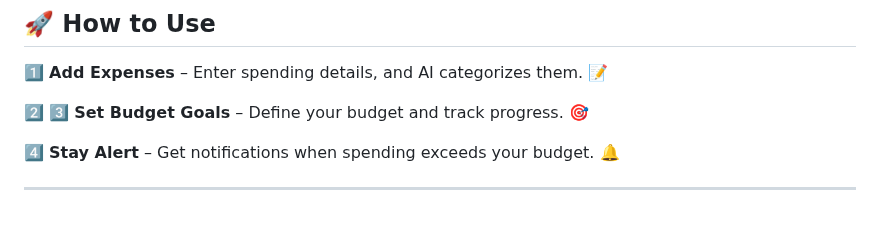
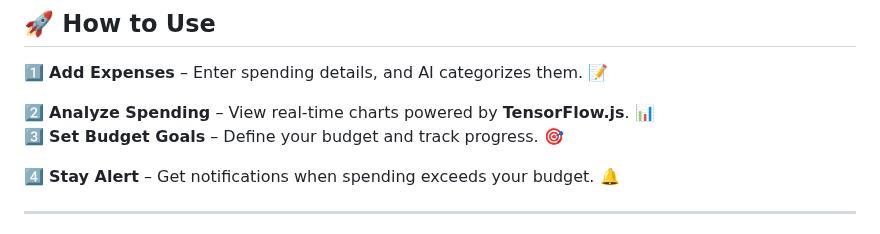
Before and after one commit to KelvCodes/AI-Powered-Finance-Coach, a Markdown page: README.md, the part around the change. Drawn GitHub-style.

```diff
--- a/README.md
+++ b/README.md
@@ -36,7 +36,7 @@ A **smart, AI-driven finance tracker** built with **React** and **TensorFlow.js*
 ## 🚀 How to Use
 1️⃣  **Add Expenses** – Enter spending details, and AI categorizes them. 📝
 
-2️⃣
+2️⃣  **Analyze Spending** – View real-time charts powered by **TensorFlow.js**. 📊
 3️⃣ **Set Budget Goals** – Define your budget and track progress. 🎯
 
 4️⃣ **Stay Alert** – Get notifications when spending exceeds your budget. 🔔
```
